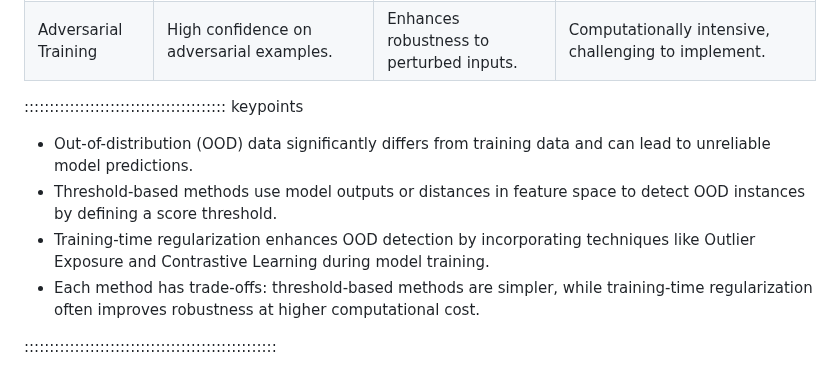
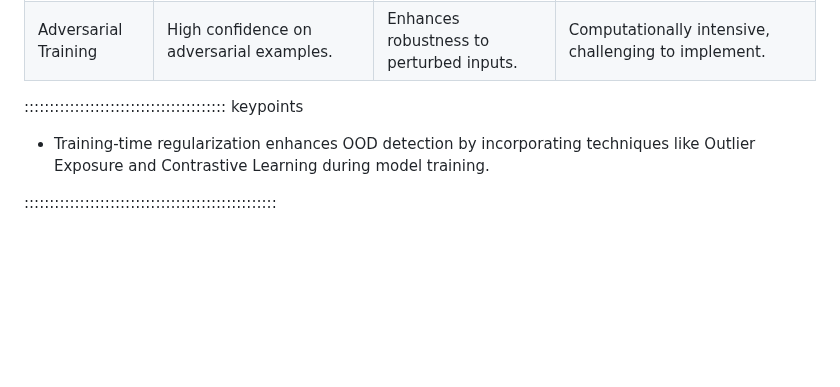
Before and after one commit to carpentries-incubator/fair-explainable-ml, a Markdown page: episodes/7d-OOD-detection-algo-design.md, the part around the change. Drawn GitHub-style; blank space fills up the shorter version.

```diff
--- a/episodes/7d-OOD-detection-algo-design.md
+++ b/episodes/7d-OOD-detection-algo-design.md
@@ -73,9 +73,6 @@ Other methods incorporate penalties directly into the training process to improv
 
 :::::::::::::::::::::::::::::::::::::::: keypoints
 
-- Out-of-distribution (OOD) data significantly differs from training data and can lead to unreliable model predictions.
-- Threshold-based methods use model outputs or distances in feature space to detect OOD instances by defining a score threshold.
 - Training-time regularization enhances OOD detection by incorporating techniques like Outlier Exposure and Contrastive Learning during model training.
-- Each method has trade-offs: threshold-based methods are simpler, while training-time regularization often improves robustness at higher computational cost.
 
 ::::::::::::::::::::::::::::::::::::::::::::::::::
```
